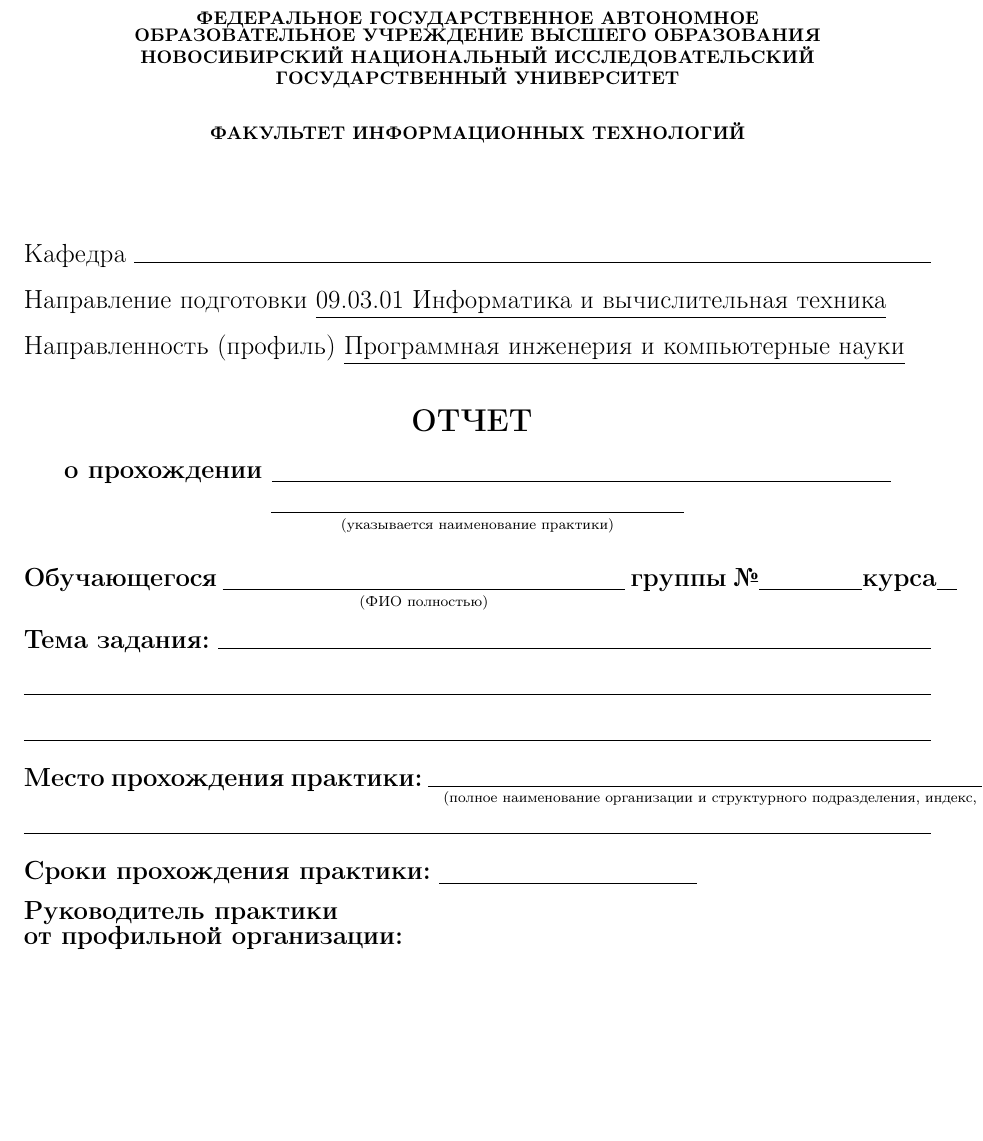
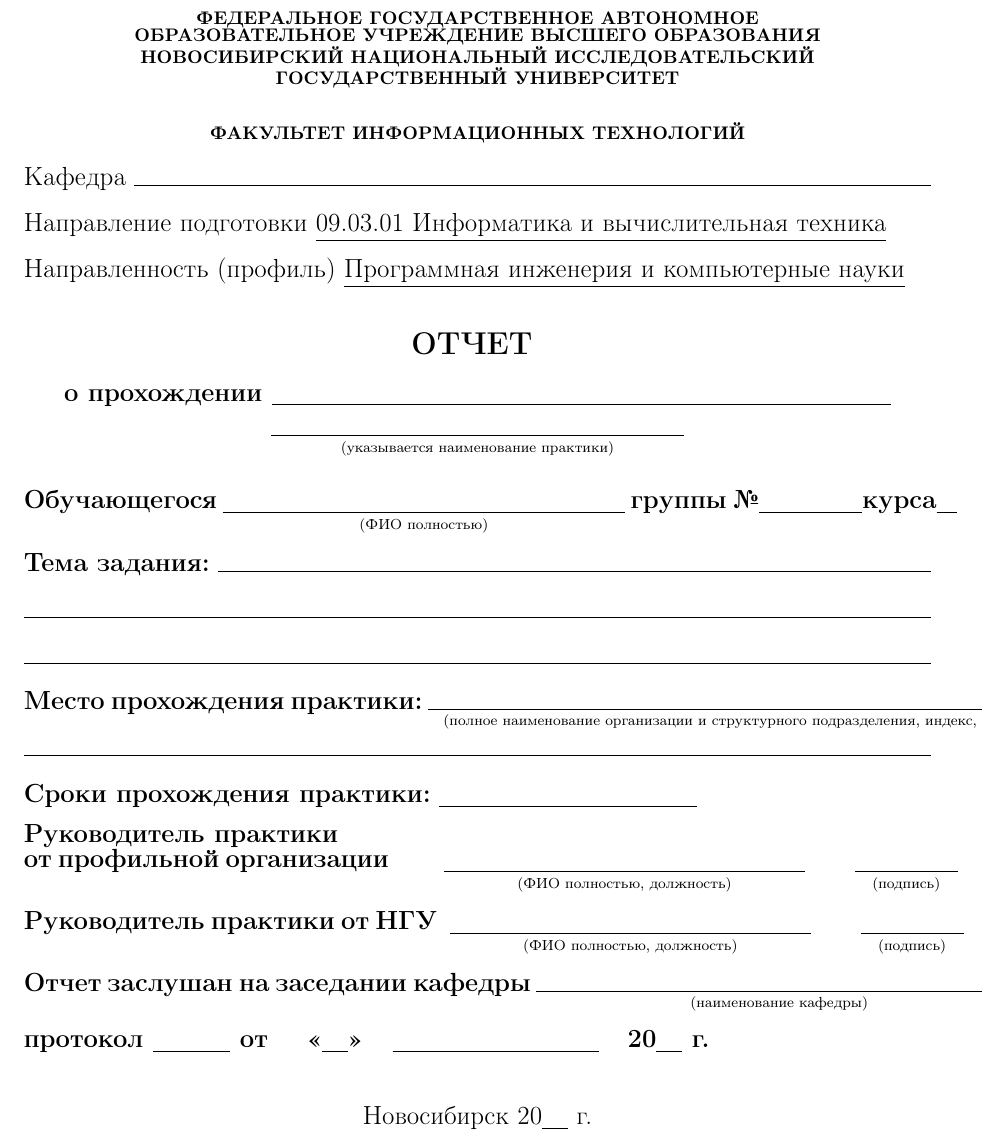
Before and after one commit to mu2so4/fit-nsu-report-template, a LaTeX document (main.tex, which reads title.tex): part of the page, cut so that both start at the same text, the shorter picture padded with empty space. Compiled offline with pdfLaTeX; a LaTeX package or settings file that is missing is left out.

Commit message:
Добавил последние строчки заголовка

```diff
--- a/title.tex
+++ b/title.tex
@@ -22,8 +23,7 @@
 
 		\MakeUppercase{Факультет информационных технологий}
 
-	}}\leavevmode
-	\newline
+	}}
 
 	\noindent
 	Кафедра \hrulefill
@@ -73,7 +73,25 @@
 	\noindent
 	\textbf{Руководитель практики}\\
 	\setstretch{0.3}
-	\noindent\textbf{от профильной организации:}
+	\noindent
+	\textbf{от профильной организации} \quad\quad\undernote{(ФИО полностью,
+		должность)}{7cm}\qquad\undernote{(подпись)}{2cm}
+
+	\setstretch{1.5}
+	\noindent
+	\textbf{Руководитель практики от НГУ}\; \undernote{(ФИО полностью,
+		должность)}{7cm}\qquad\undernote{(подпись)}{2cm}
+
+	\setstretch{1}
+	\noindent
+	\textbf{Отчет заслушан на заседании кафедры}
+		\undernoteFull{\qquad\qquad\qquad\qquad\qquad(наименование
+		кафедры)\qquad\qquad\qquad\qquad\qquad}
+
+	\noindent
+	\textbf{протокол \longunder{1.5cm} от \quad «\longunder{0.5cm}»\quad
+		\longunder{4cm}\quad 20\longunder{0.5cm} г.} \leavevmode\\
+
+	{\centering Новосибирск 20\longunder{0.5cm} г. \\}
 \end{titlepage}
-
 \end{document}
```
Also changed, not shown: title.tex (1 more changed lines).
